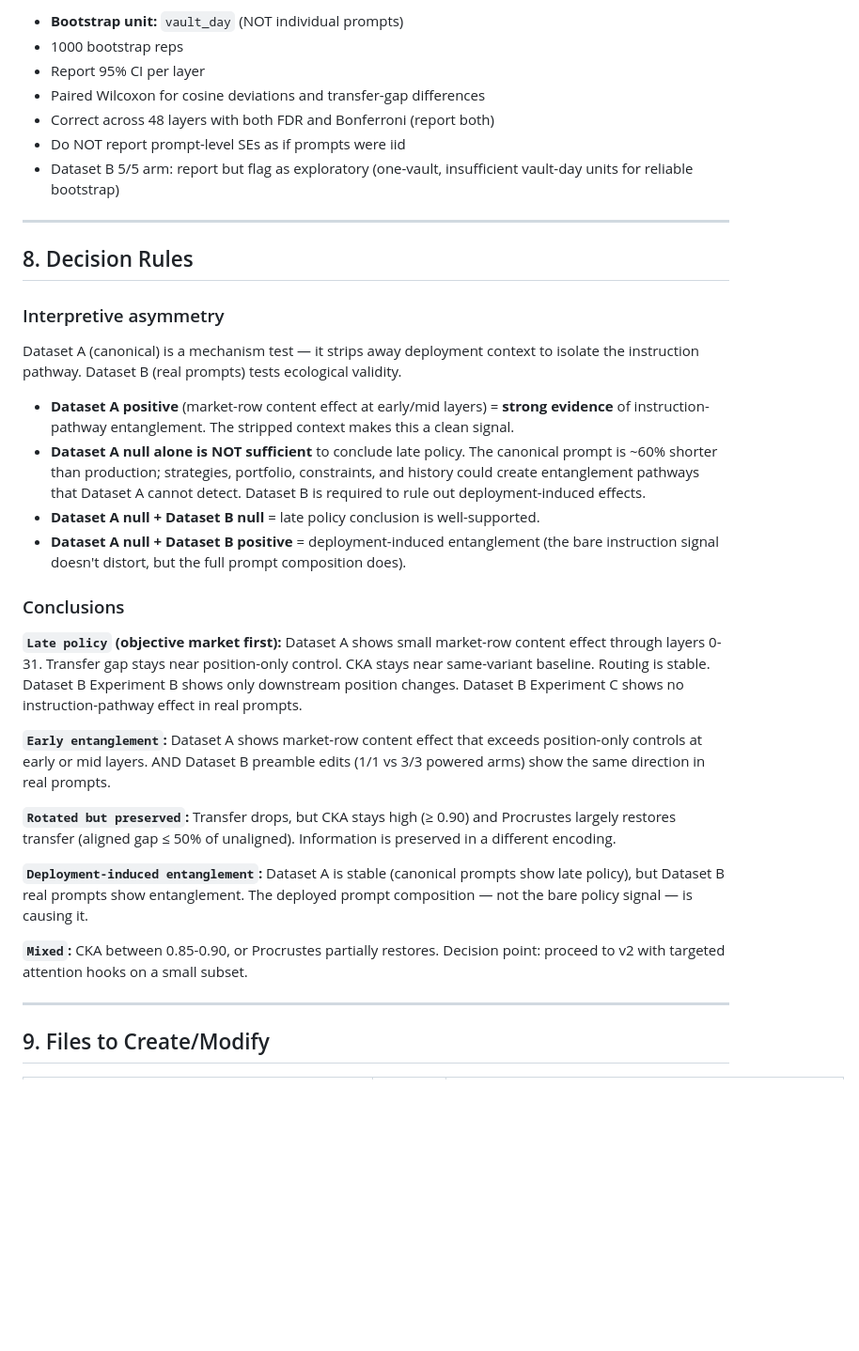
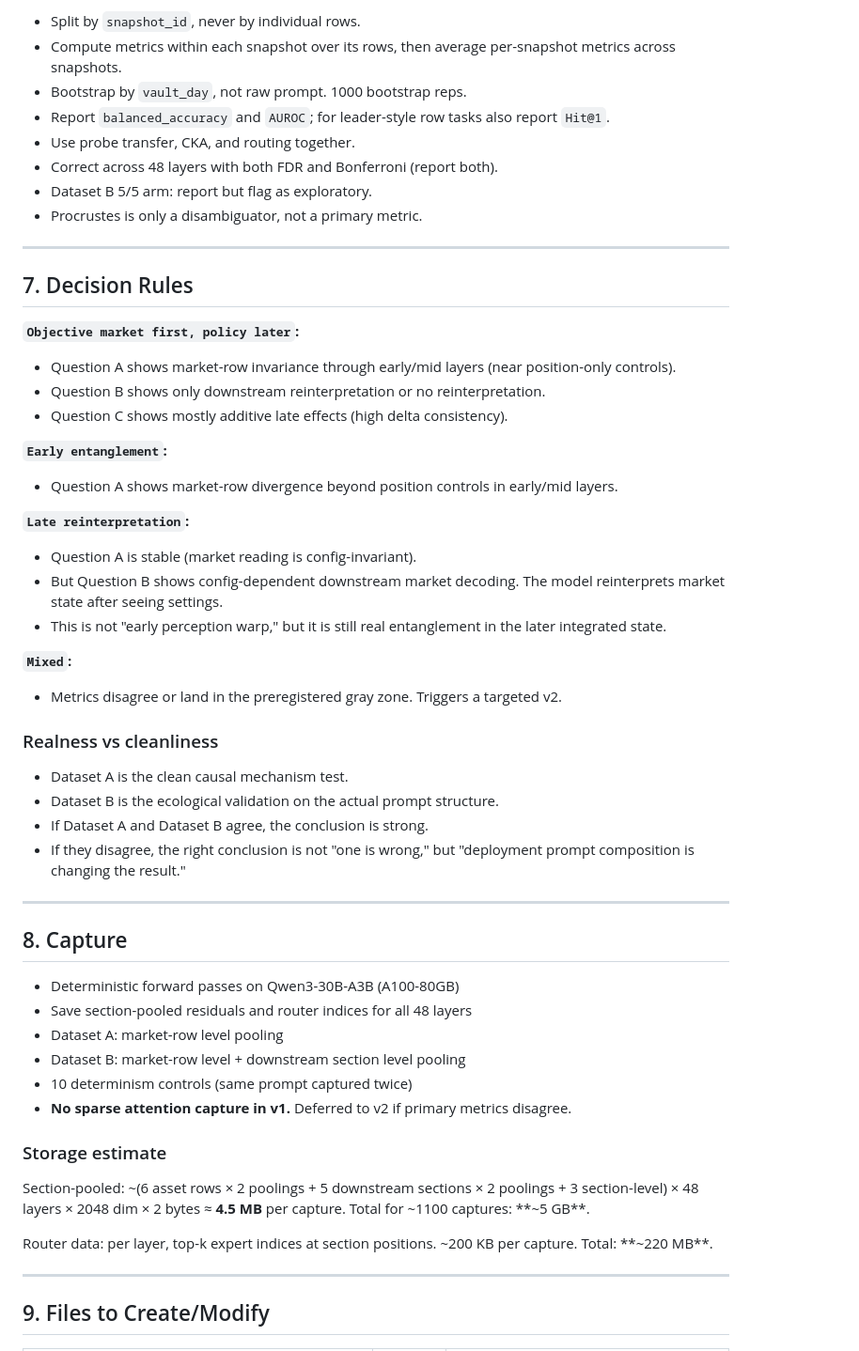
Before and after one commit to concordance-co/xenon, a Markdown page: MARKET_ANALYSIS_PLAN.md, the part around one of its changes. Shown at 94% size. Rendered like a GitHub page; blank space fills up the shorter version.

```diff
--- a/MARKET_ANALYSIS_PLAN.md
+++ b/MARKET_ANALYSIS_PLAN.md
@@ -248,36 +237,55 @@ Run on Dataset B preamble-swap variants.
 
-- **Bootstrap unit:** `vault_day` (NOT individual prompts)
-- 1000 bootstrap reps
-- Report 95% CI per layer
-- Paired Wilcoxon for cosine deviations and transfer-gap differences
-- Correct across 48 layers with both FDR and Bonferroni (report both)
-- Do NOT report prompt-level SEs as if prompts were iid
-- Dataset B 5/5 arm: report but flag as exploratory (one-vault, insufficient vault-day units for reliable bootstrap)
+- Split by `snapshot_id`, never by individual rows.
+- Compute metrics within each snapshot over its rows, then average per-snapshot metrics across snapshots.
+- Bootstrap by `vault_day`, not raw prompt. 1000 bootstrap reps.
+- Report `balanced_accuracy` and `AUROC`; for leader-style row tasks also report `Hit@1`.
+- Use probe transfer, CKA, and routing together.
+- Correct across 48 layers with both FDR and Bonferroni (report both).
+- Dataset B 5/5 arm: report but flag as exploratory.
+- Procrustes is only a disambiguator, not a primary metric.
 
 ---
 
-## 8. Decision Rules
+## 7. Decision Rules
 
-### Interpretive asymmetry
+**`Objective market first, policy later`:**
+- Question A shows market-row invariance through early/mid layers (near position-only controls).
+- Question B shows only downstream reinterpretation or no reinterpretation.
+- Question C shows mostly additive late effects (high delta consistency).
 
-Dataset A (canonical) is a mechanism test — it strips away deployment context to isolate the instruction pathway. Dataset B (real prompts) tests ecological validity.
+**`Early entanglement`:**
+- Question A shows market-row divergence beyond position controls in early/mid layers.
 
-- **Dataset A positive** (market-row content effect at early/mid layers) = **strong evidence** of instruction-pathway entanglement. The stripped context makes this a clean signal.
-- **Dataset A null alone is NOT sufficient** to conclude late policy. The canonical prompt is ~60% shorter than production; strategies, portfolio, constraints, and history could create entanglement pathways that Dataset A cannot detect. Dataset B is required to rule out deployment-induced effects.
-- **Dataset A null + Dataset B null** = late policy conclusion is well-supported.
-- **Dataset A null + Dataset B positive** = deployment-induced entanglement (the bare instruction signal doesn't distort, but the full prompt composition does).
+**`Late reinterpretation`:**
+- Question A is stable (market reading is config-invariant).
+- But Question B shows config-dependent downstream market decoding. The model reinterprets market state after seeing settings.
+- This is not "early perception warp," but it is still real entanglement in the later integrated state.
 
-### Conclusions
+**`Mixed`:**
+- Metrics disagree or land in the preregistered gray zone. Triggers a targeted v2.
 
-**`Late policy` (objective market first):** Dataset A shows small market-row content effect through layers 0-31. Transfer gap stays near position-only control. CKA stays near same-variant baseline. Routing is stable. Dataset B Experiment B shows only downstream position changes. Dataset B Experiment C shows no instruction-pathway effect in real prompts.
+### Realness vs cleanliness
+- Dataset A is the clean causal mechanism test.
+- Dataset B is the ecological validation on the actual prompt structure.
+- If Dataset A and Dataset B agree, the conclusion is strong.
+- If they disagree, the right conclusion is not "one is wrong," but "deployment prompt composition is changing the result."
 
-**`Early entanglement`:** Dataset A shows market-row content effect that exceeds position-only controls at early or mid layers. AND Dataset B preamble edits (1/1 vs 3/3 powered arms) show the same direction in real prompts.
+---
 
-**`Rotated but preserved`:** Transfer drops, but CKA stays high (≥ 0.90) and Procrustes largely restores transfer (aligned gap ≤ 50% of unaligned). Information is preserved in a different encoding.
+## 8. Capture
 
-**`Deployment-induced entanglement`:** Dataset A is stable (canonical prompts show late policy), but Dataset B real prompts show entanglement. The deployed prompt composition — not the bare policy signal — is causing it.
+- Deterministic forward passes on Qwen3-30B-A3B (A100-80GB)
+- Save section-pooled residuals and router indices for all 48 layers
+- Dataset A: market-row level pooling
+- Dataset B: market-row level + downstream section level pooling
+- 10 determinism controls (same prompt captured twice)
+- **No sparse attention capture in v1.** Deferred to v2 if primary metrics disagree.
 
-**`Mixed`:** CKA between 0.85-0.90, or Procrustes partially restores. Decision point: proceed to v2 with targeted attention hooks on a small subset.
+### Storage estimate
+
+Section-pooled: ~(6 asset rows × 2 poolings + 5 downstream sections × 2 poolings + 3 section-level) × 48 layers × 2048 dim × 2 bytes ≈ **4.5 MB** per capture. Total for ~1100 captures: **~5 GB**.
+
+Router data: per layer, top-k expert indices at section positions. ~200 KB per capture. Total: **~220 MB**.
 
 ---
 
```
Also changed, not shown: other parts of MARKET_ANALYSIS_PLAN.md (+135 -167 lines).
